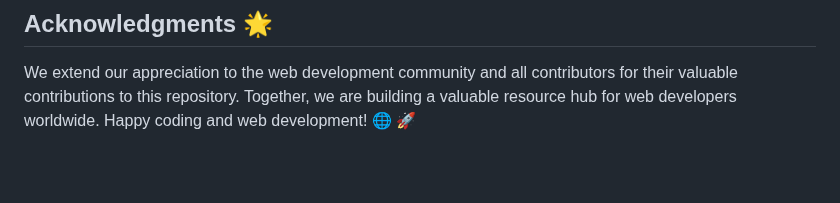
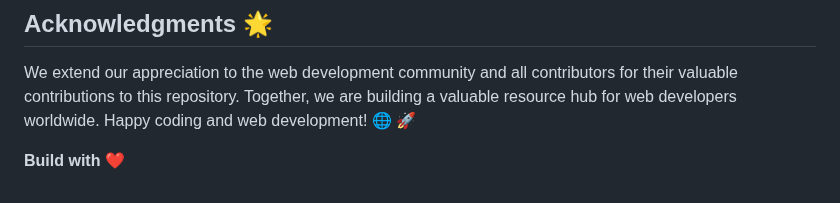
Before and after one commit to Manishak798/Web-development, a Markdown page: README.md, the part around the change. GitHub-like rendering; blank space fills up the shorter version.

```diff
--- a/README.md
+++ b/README.md
@@ -73,3 +73,5 @@ This repository is open-source and licensed under the [MIT License](LICENSE), gr
 ## Acknowledgments 🌟
 
 We extend our appreciation to the web development community and all contributors for their valuable contributions to this repository. Together, we are building a valuable resource hub for web developers worldwide. Happy coding and web development! 🌐 🚀
+
+**Build with ❤️**
```
